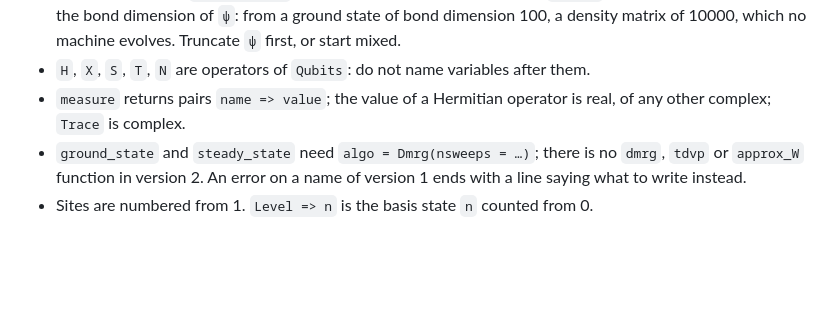
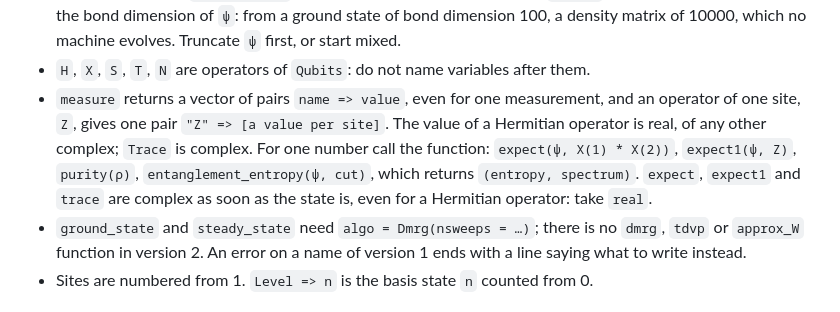
Before and after one commit to jerhoud/TensorMixedStates.jl, a Markdown page: skills/tensormixedstates/SKILL.md, the part around the change. GitHub-like rendering; blank space fills up the shorter version.

Commit message:
The quick reference and the skill say measure returns pairs even for one measurement, and give the functions returning one value

```diff
--- a/skills/tensormixedstates/SKILL.md
+++ b/skills/tensormixedstates/SKILL.md
@@ -65,8 +65,12 @@ println(E, " ", measure(ρ, [Z, X(1) * X(n), Purity, MaxLinkdim]))
   of the square of the bond dimension of `ψ`: from a ground state of bond dimension 100, a
   density matrix of 10000, which no machine evolves. Truncate `ψ` first, or start mixed.
 - `H`, `X`, `S`, `T`, `N` are operators of `Qubits`: do not name variables after them.
-- `measure` returns pairs `name => value`; the value of a Hermitian operator is real, of any
-  other complex; `Trace` is complex.
+- `measure` returns a vector of pairs `name => value`, even for one measurement, and an
+  operator of one site, `Z`, gives one pair `"Z" => [a value per site]`. The value of a
+  Hermitian operator is real, of any other complex; `Trace` is complex. For one number call
+  the function: `expect(ψ, X(1) * X(2))`, `expect1(ψ, Z)`, `purity(ρ)`,
+  `entanglement_entropy(ψ, cut)`, which returns `(entropy, spectrum)`. `expect`, `expect1` and
+  `trace` are complex as soon as the state is, even for a Hermitian operator: take `real`.
 - `ground_state` and `steady_state` need `algo = Dmrg(nsweeps = …)`; there is no `dmrg`,
   `tdvp` or `approx_W` function in version 2. An error on a name of version 1 ends with a line
   saying what to write instead.
```
Also changed, not shown: docs/src/quickref.md (+5 -3 lines).
